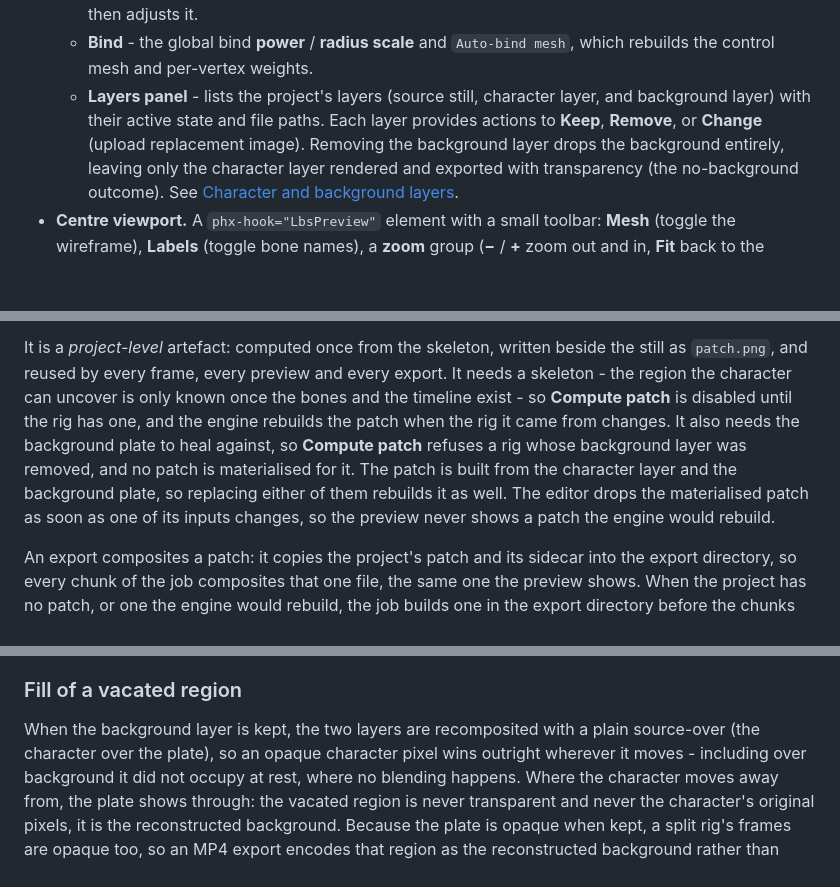
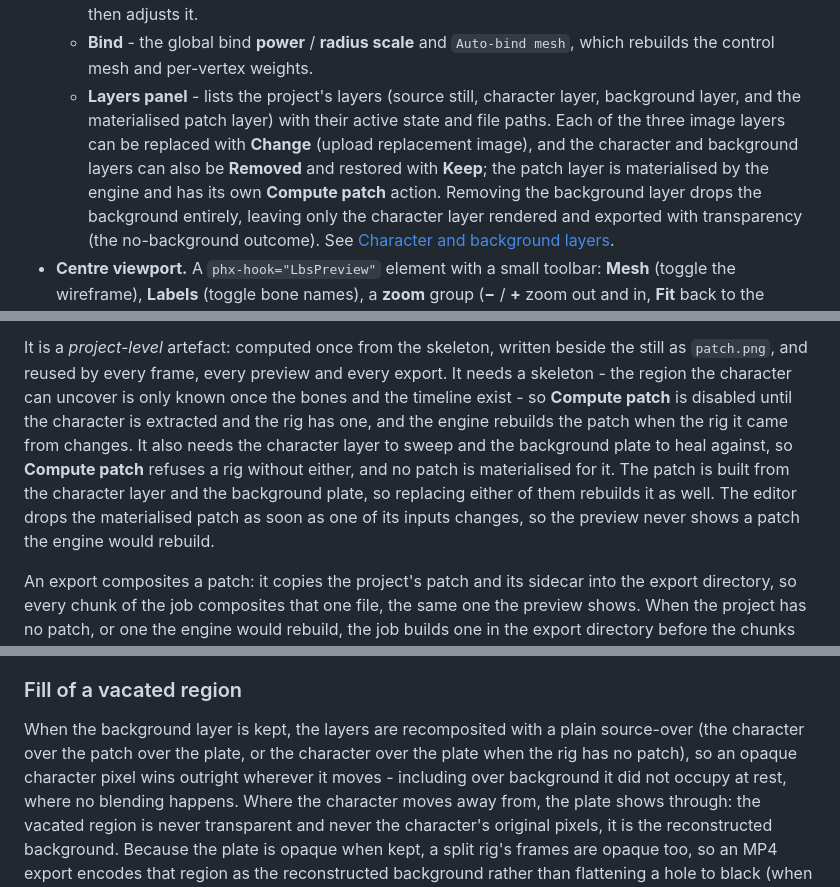
Before and after one commit to francjpd/framer, a Markdown page: docs/rig-editor.md, 3 parts joined by grey strips. Rendered like a GitHub page; blank space fills up the shorter version.

Commit message:
no-mistakes(document): Align patch docs with the implemented editor, schema, catalog behaviour

```diff
--- a/docs/rig-editor.md
+++ b/docs/rig-editor.md
@@ -51,8 +51,10 @@ path, a frame range and JSON options - exactly the existing Port contract.
   * **Bind** - the global bind **power** / **radius scale** and `Auto-bind
     mesh`, which rebuilds the control mesh and per-vertex weights.
   * **Layers panel** - lists the project's layers (source still, character layer,
-    and background layer) with their active state and file paths. Each layer provides
-    actions to **Keep**, **Remove**, or **Change** (upload replacement image). Removing
+    background layer, and the materialised patch layer) with their active state and file paths. Each of
+    the three image layers can be replaced with **Change** (upload replacement image), and the
+    character and background layers can also be **Removed** and restored with **Keep**; the patch layer is
+    materialised by the engine and has its own **Compute patch** action. Removing
     the background layer drops the background entirely, leaving only the character
     layer rendered and exported with transparency (the no-background outcome). See
     [Character and background layers](#character-and-background-layers).
@@ -268,13 +271,14 @@ It is a *project-level* artefact: computed once from the skeleton, written
 beside the still as `patch.png`, and reused by every frame, every preview and
 every export. It needs a skeleton - the region the character can uncover is
 only known once the bones and the timeline exist - so **Compute patch** is
-disabled until the rig has one, and the engine rebuilds the patch when the rig
-it came from changes. It also needs the background plate to heal against, so
-**Compute patch** refuses a rig whose background layer was removed, and no
-patch is materialised for it. The patch is built from the character layer and
-the background plate, so replacing either of them rebuilds it as well. The
-editor drops the materialised patch as soon as one of its inputs changes, so
-the preview never shows a patch the engine would rebuild.
+disabled until the character is extracted and the rig has one, and the engine
+rebuilds the patch when the rig it came from changes. It also needs the
+character layer to sweep and the background plate to heal against, so
+**Compute patch** refuses a rig without either, and no patch is materialised
+for it. The patch is built from the character layer and the background plate,
+so replacing either of them rebuilds it as well. The editor drops the
+materialised patch as soon as one of its inputs changes, so the preview never
+shows a patch the engine would rebuild.
 
 An export composites a patch: it copies the project's patch and its sidecar
 into the export directory, so every chunk of the job composites that one file,
@@ -298,8 +302,10 @@ with the plate alone.
 
 ### Fill of a vacated region
 
-When the background layer is kept, the two layers are recomposited with a plain source-over (the character over the
-plate), so an opaque character pixel wins outright wherever it moves - including
+When the background layer is kept, the layers are recomposited with a plain
+source-over (the character over the patch over the plate, or the character over
+the plate when the rig has no patch), so an opaque character pixel wins
+outright wherever it moves - including
 over background it did not occupy at rest, where no blending happens. Where the
 character moves away from, the plate shows through: the vacated region is never
 transparent and never the character's original pixels, it is the reconstructed
```
Also changed, not shown: other parts of docs/rig-editor.md (+8 -4 lines), docs/agent-command-surface.md (+7 -6 lines), docs/rig-schema-v1.md (+12 -7 lines).
